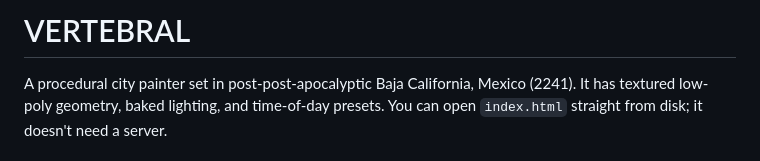
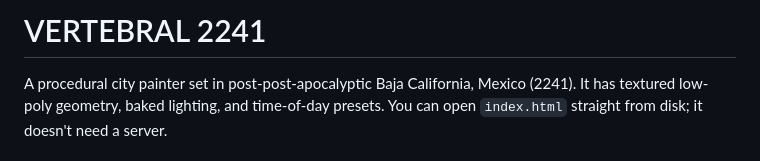
Before and after one commit to MagnusTortum/VERTEBRAL-2241, a Markdown page: README.md, the part around the change. GitHub-like rendering.

```diff
--- a/README.md
+++ b/README.md
@@ -1,4 +1,4 @@
-# VERTEBRAL
+# VERTEBRAL 2241
 
 A procedural city painter set in post-post-apocalyptic Baja California, Mexico (2241). It has textured low-poly geometry, baked lighting, and time-of-day presets. You can open `index.html` straight from disk; it doesn't need a server.
 
```
